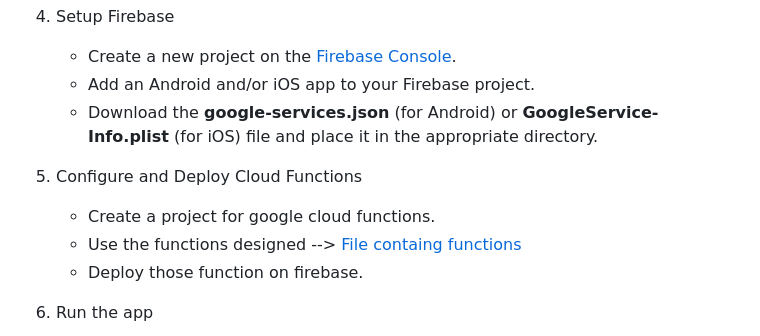
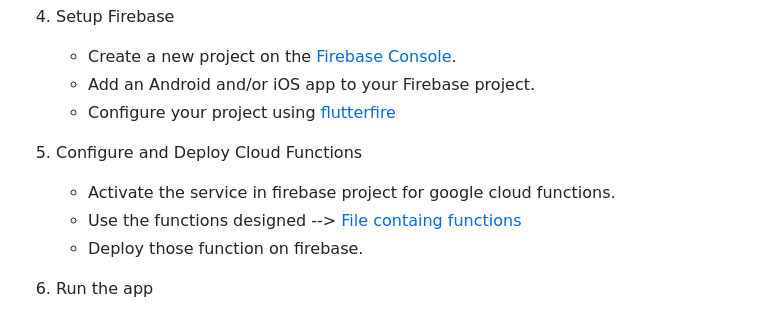
Before and after one commit to ANSHIKA010/Talkify, a Markdown page: README.md, the part around one of its changes. GitHub-like rendering.

```diff
--- a/README.md
+++ b/README.md
@@ -118,10 +120,10 @@ Before you begin, ensure you have met the following requirements:
 4. Setup Firebase
    - Create a new project on the [Firebase Console](https://console.firebase.google.com).
    - Add an Android and/or iOS app to your Firebase project.
-   - Download the **google-services.json** (for Android) or **GoogleService-Info.plist** (for iOS) file and place it in the appropriate directory.
+   - Configure your project using [flutterfire](https://firebase.google.com/docs/flutter/setup?platform=android)
 
 5. Configure and Deploy Cloud Functions
-   - Create a project for google cloud functions.
+   - Activate the service in firebase project for google cloud functions.
    - Use the functions designed --> [File containg functions](https://github.com/ANSHIKA010/Talkify_cloud_functions/blob/02c1b2c4d43c236e54f4fba906efb945e7ad6b7e/functions/index.js)
    - Deploy those function on firebase.
 
```
Also changed, not shown: other parts of README.md (+6 -4 lines).
